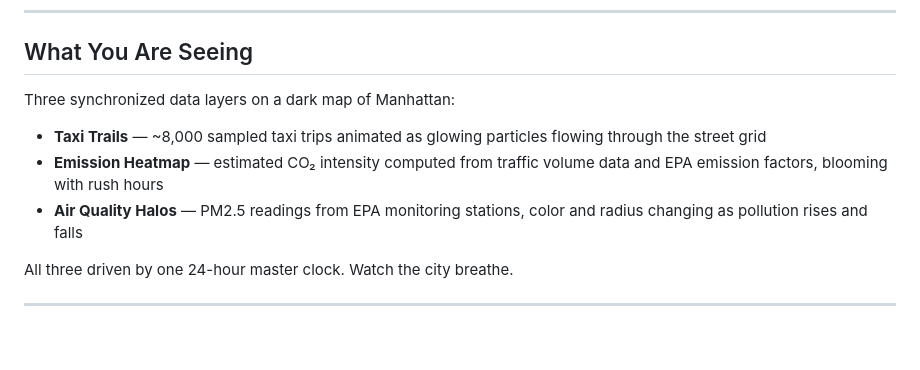
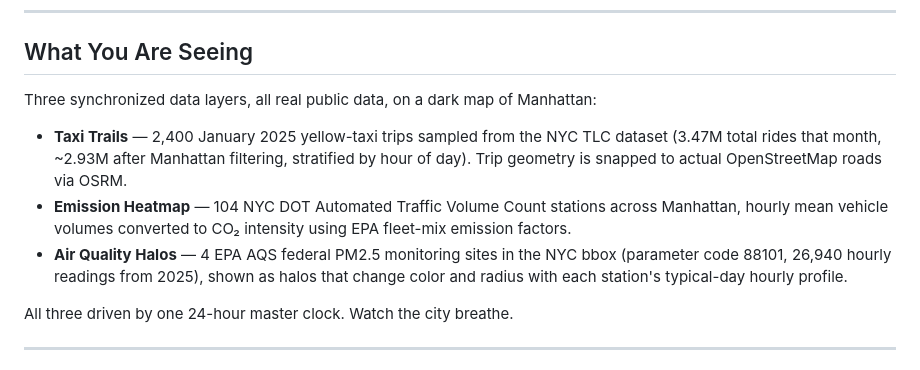
Before and after one commit to NirmitSachde/the-carbon-clock-manhattan, a Markdown page: README.md, the part around the change. Drawn GitHub-style; blank space fills up the shorter version.

Commit message:
README: document real data provenance + counts

```diff
--- a/README.md
+++ b/README.md
@@ -10,11 +10,11 @@ Inspired by the MIT Senseable City Lab's Manhattan emissions study published in
 
 ## What You Are Seeing
 
-Three synchronized data layers on a dark map of Manhattan:
+Three synchronized data layers, all real public data, on a dark map of Manhattan:
 
-- **Taxi Trails** — ~8,000 sampled taxi trips animated as glowing particles flowing through the street grid
-- **Emission Heatmap** — estimated CO₂ intensity computed from traffic volume data and EPA emission factors, blooming with rush hours
-- **Air Quality Halos** — PM2.5 readings from EPA monitoring stations, color and radius changing as pollution rises and falls
+- **Taxi Trails** — 2,400 January 2025 yellow-taxi trips sampled from the NYC TLC dataset (3.47M total rides that month, ~2.93M after Manhattan filtering, stratified by hour of day). Trip geometry is snapped to actual OpenStreetMap roads via OSRM.
+- **Emission Heatmap** — 104 NYC DOT Automated Traffic Volume Count stations across Manhattan, hourly mean vehicle volumes converted to CO₂ intensity using EPA fleet-mix emission factors.
+- **Air Quality Halos** — 4 EPA AQS federal PM2.5 monitoring sites in the NYC bbox (parameter code 88101, 26,940 hourly readings from 2025), shown as halos that change color and radius with each station's typical-day hourly profile.
 
 All three driven by one 24-hour master clock. Watch the city breathe.
 
```
